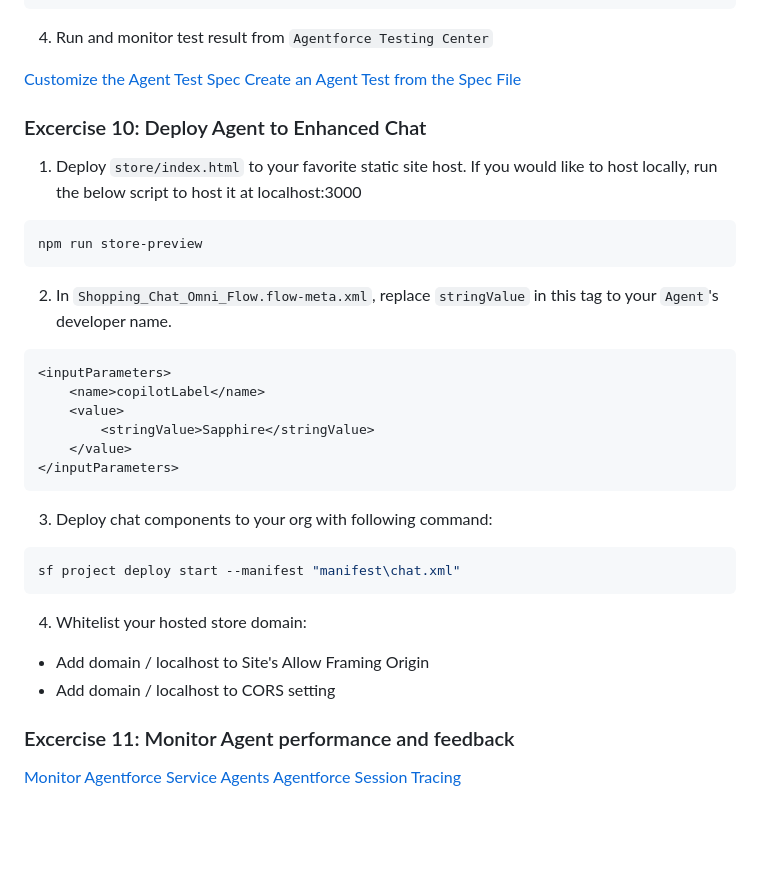
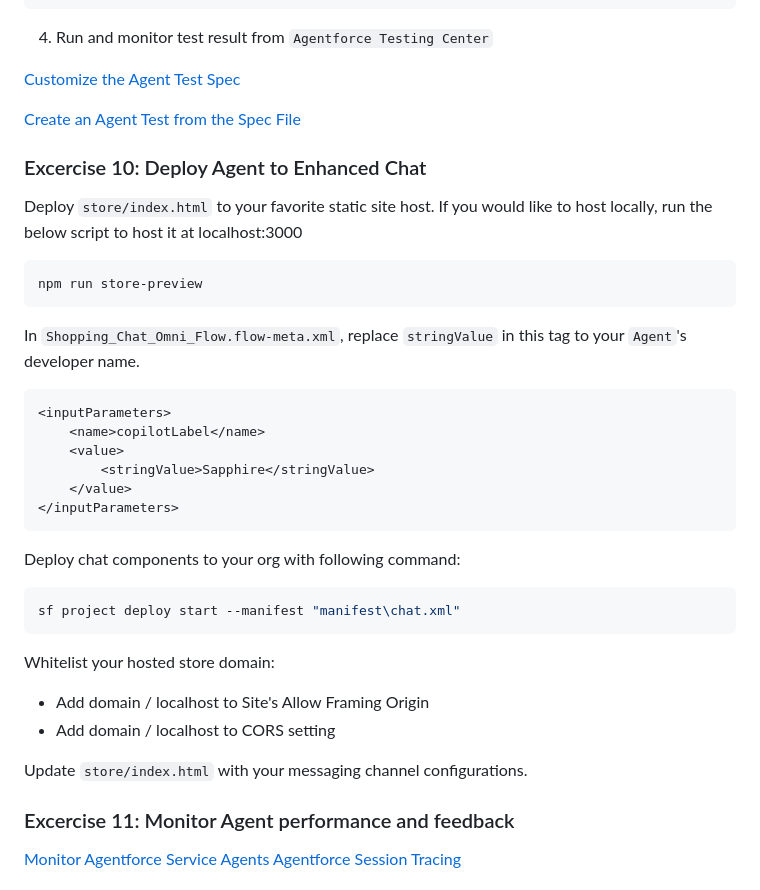
Before and after one commit to mdphap/Agentforce-Workshop, a Markdown page: README.md, the part around the change. Rendered like a GitHub page; blank space fills up the shorter version.

Commit message:
[main] save

````diff
--- a/README.md
+++ b/README.md
@@ -234,16 +234,17 @@ sf agent test create
 4. Run and monitor test result from `Agentforce Testing Center`
 
 [Customize the Agent Test Spec](https://developer.salesforce.com/docs/ai/agentforce/guide/agent-dx-test-customize.html)
+
 [Create an Agent Test from the Spec File](https://developer.salesforce.com/docs/ai/agentforce/guide/agent-dx-test-create.html)
 
 ### Excercise 10: Deploy Agent to Enhanced Chat
-1. Deploy `store/index.html` to your favorite static site host. If you would like to host locally, run the below script to host it at localhost:3000
+Deploy `store/index.html` to your favorite static site host. If you would like to host locally, run the below script to host it at localhost:3000
 
 ```bash
 npm run store-preview
 ```
 
-2. In `Shopping_Chat_Omni_Flow.flow-meta.xml`, replace `stringValue` in this tag to your `Agent`'s developer name.
+In `Shopping_Chat_Omni_Flow.flow-meta.xml`, replace `stringValue` in this tag to your `Agent`'s developer name.
 ```xml
 <inputParameters>
     <name>copilotLabel</name>
@@ -253,14 +254,16 @@ npm run store-preview
 </inputParameters>
 ```
 
-3. Deploy chat components to your org with following command:
+Deploy chat components to your org with following command:
 ```bash
 sf project deploy start --manifest "manifest\chat.xml"
 ```
 
-4. Whitelist your hosted store domain:
+Whitelist your hosted store domain:
 - Add domain / localhost to Site's Allow Framing Origin
 - Add domain / localhost to CORS setting
+
+Update `store/index.html` with your messaging channel configurations.
 
 ### Excercise 11: Monitor Agent performance and feedback
 
````
